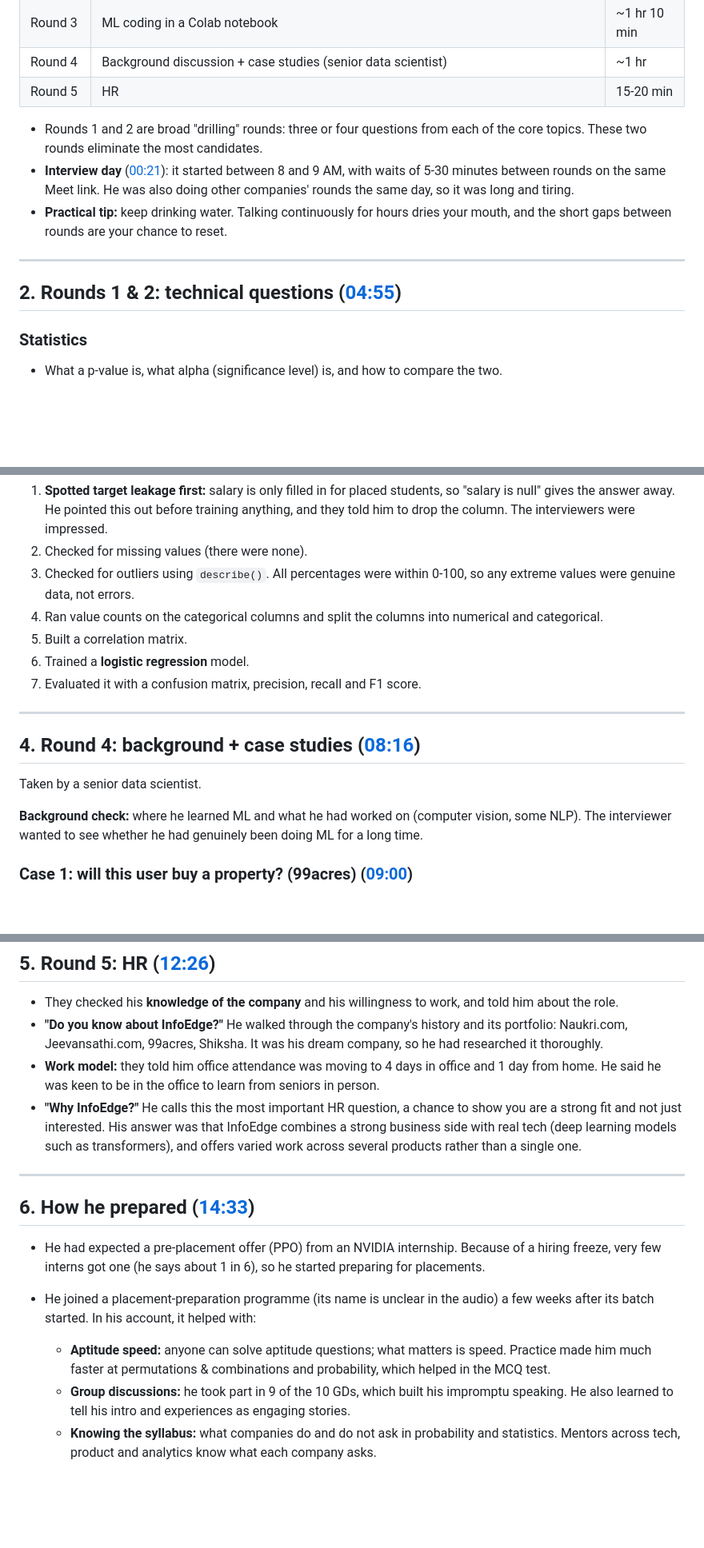
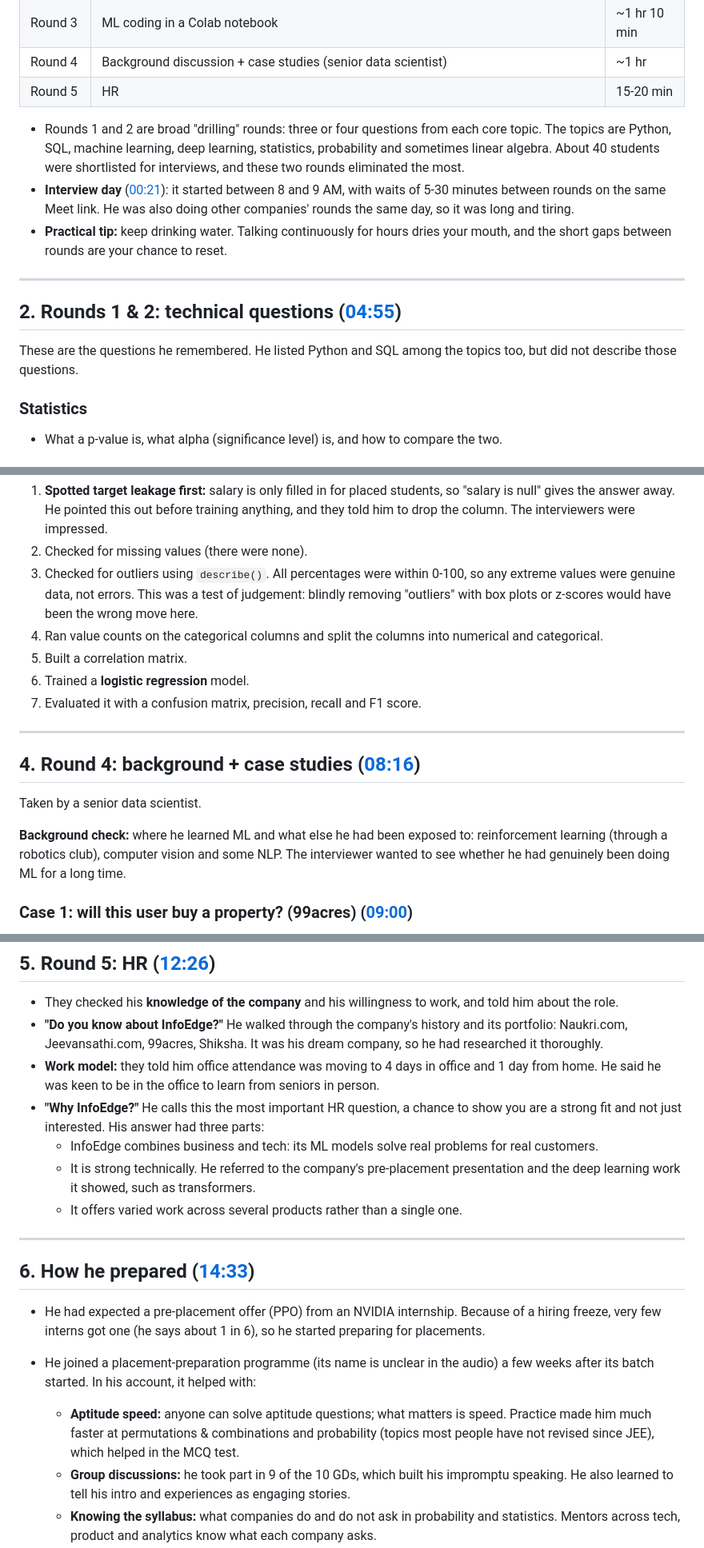
Before and after one commit to nthapa000/Machine_Learning_from_scratch, a Markdown page: infoedgeExperience.md, 3 parts joined by grey strips. Shown at 80% size. Drawn GitHub-style; blank space fills up the shorter version.

Commit message:
Fill in InfoEdge notes from the re-transcribed audio
Some long stretches of speech were cut off in the first transcription
pass. After re-transcribing them, add the details they contained: Python
and SQL in rounds 1-2, the outlier check as a judgement test, his RL
background, the Naukri case also testing company knowledge, and his
"Why InfoEdge?" answer.

Co-Authored-By: Claude Opus 5.5 <noreply@anthropic.com>
Claude-Session: https://claude.ai/code/session_016ciRTZ1vwhEcbG4rguSjX1

```diff
--- a/infoedgeExperience.md
+++ b/infoedgeExperience.md
@@ -22,8 +22,9 @@ through campus placements (Day 1, Slot 1).
 | Round 4 | Background discussion + case studies (senior data scientist) | ~1 hr |
 | Round 5 | HR | 15-20 min |
 
-- Rounds 1 and 2 are broad "drilling" rounds: three or four questions from each of the core topics. These two rounds
-  eliminate the most candidates.
+- Rounds 1 and 2 are broad "drilling" rounds: three or four questions from each core topic. The topics are Python,
+  SQL, machine learning, deep learning, statistics, probability and sometimes linear algebra. About 40 students were
+  shortlisted for interviews, and these two rounds eliminated the most.
 - **Interview day** ([00:21](https://www.youtube.com/watch?v=nWyBQhGnHaM&t=21s)): it started between 8 and 9 AM, with
   waits of 5-30 minutes between rounds on the same Meet link. He was also doing other companies' rounds the same day,
   so it was long and tiring.
@@ -33,6 +34,9 @@ through campus placements (Day 1, Slot 1).
 ---
 
 ## 2. Rounds 1 & 2: technical questions ([04:55](https://www.youtube.com/watch?v=nWyBQhGnHaM&t=295s))
+
+These are the questions he remembered. He listed Python and SQL among the topics too, but did not describe those
+questions.
 
 ### Statistics
 - What a p-value is, what alpha (significance level) is, and how to compare the two.
@@ -81,7 +85,8 @@ What he did:
    impressed.
 2. Checked for missing values (there were none).
 3. Checked for outliers using `describe()`. All percentages were within 0-100, so any extreme values were genuine data,
-   not errors.
+   not errors. This was a test of judgement: blindly removing "outliers" with box plots or z-scores would have been
+   the wrong move here.
 4. Ran value counts on the categorical columns and split the columns into numerical and categorical.
 5. Built a correlation matrix.
 6. Trained a **logistic regression** model.
@@ -93,8 +98,9 @@ What he did:
 
 Taken by a senior data scientist.
 
-**Background check:** where he learned ML and what he had worked on (computer vision, some NLP). The interviewer
-wanted to see whether he had genuinely been doing ML for a long time.
+**Background check:** where he learned ML and what else he had been exposed to: reinforcement learning (through a
+robotics club), computer vision and some NLP. The interviewer wanted to see whether he had genuinely been doing ML for
+a long time.
 
 ### Case 1: will this user buy a property? (99acres) ([09:00](https://www.youtube.com/watch?v=nWyBQhGnHaM&t=540s))
 Given a user's browsing data on 99acres, design features that predict whether they will buy a property. The
@@ -130,8 +137,11 @@ rounds.
 - **Work model:** they told him office attendance was moving to 4 days in office and 1 day from home. He said he was
   keen to be in the office to learn from seniors in person.
 - **"Why InfoEdge?"** He calls this the most important HR question, a chance to show you are a strong fit and not just
-  interested. His answer was that InfoEdge combines a strong business side with real tech (deep learning models such as
-  transformers), and offers varied work across several products rather than a single one.
+  interested. His answer had three parts:
+  - InfoEdge combines business and tech: its ML models solve real problems for real customers.
+  - It is strong technically. He referred to the company's pre-placement presentation and the deep learning work it
+    showed, such as transformers.
+  - It offers varied work across several products rather than a single one.
 
 ---
 
@@ -142,7 +152,8 @@ rounds.
 - He joined a placement-preparation programme (its name is unclear in the audio) a few weeks after its batch started.
   In his account, it helped with:
   - **Aptitude speed:** anyone can solve aptitude questions; what matters is speed. Practice made him much faster at
-    permutations & combinations and probability, which helped in the MCQ test.
+    permutations & combinations and probability (topics most people have not revised since JEE), which helped in the
+    MCQ test.
   - **Group discussions:** he took part in 9 of the 10 GDs, which built his impromptu speaking. He also learned to tell
     his intro and experiences as engaging stories.
   - **Knowing the syllabus:** what companies do and do not ask in probability and statistics. Mentors across tech,
```
Also changed, not shown: other parts of infoedgeExperience.md (+7 -5 lines).
